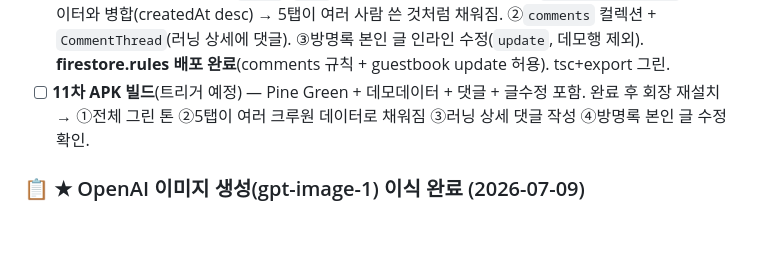
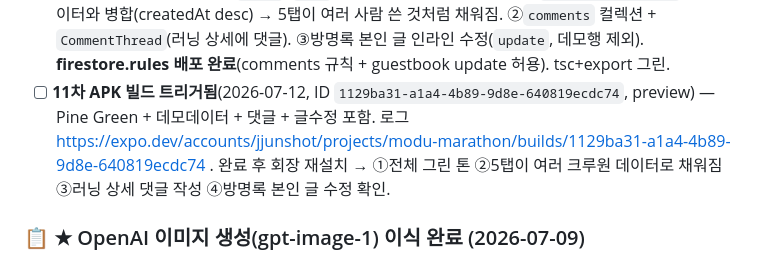
Before and after one commit to ikjun87-beep/modu-marathon, a Markdown page: JN.md, the part around the change. Drawn GitHub-style; blank space fills up the shorter version.

Commit message:
docs: 11차 빌드 ID 기록
Co-Authored-By: Claude Opus 4.8 <noreply@anthropic.com>

```diff
--- a/JN.md
+++ b/JN.md
@@ -290,7 +290,7 @@ PRD를 5대 목표(①안드로이드 앱 ②홈페이지 완성·디자인 ③
 - [x] **10차 APK 실기기 확인 완료**(회장): 5탭·홈·검색·랭킹·마이 정상. → 추가 피드백으로 아래 리브랜딩+검토기능 진행.
 - [x] **★ Pine Green 리브랜딩**(2026-07-12, HEAD=`01a5c14`): 회장 피드백 "오렌지가 당근과 너무 비슷" → 시각디자이너 관점 파인/네이비 제시 → **파인 그린 `#0f7d61` 채택**(accent 골드 `#c0841a`). `brand.ts`+웹 CSS변수(index/privacy)+스플래시/링크 잔여블루+DESIGN.md 갱신. 색 중앙화(brand.ts·CSS var) 덕에 토큰만 교체. **웹 재배포는 아직**(index.html 커밋만, 필요 시 `firebase deploy --only hosting`).
 - [x] **★ 검토용 데모 데이터 + 댓글 + 글수정**(2026-07-12, HEAD=`e35e1b4`): ①`lib/demo.ts`(6명 크루 러닝9·방명록5·참석·댓글, id=`demo_`, `DEMO` 플래그 — **실배포 전 false**) → `crew.ts subscribe`가 실데이터와 병합(createdAt desc) → 5탭이 여러 사람 쓴 것처럼 채워짐. ②`comments` 컬렉션 + `CommentThread`(러닝 상세에 댓글). ③방명록 본인 글 인라인 수정(`update`, 데모행 제외). **firestore.rules 배포 완료**(comments 규칙 + guestbook update 허용). tsc+export 그린.
-- [ ] **11차 APK 빌드**(트리거 예정) — Pine Green + 데모데이터 + 댓글 + 글수정 포함. 완료 후 회장 재설치 → ①전체 그린 톤 ②5탭이 여러 크루원 데이터로 채워짐 ③러닝 상세 댓글 작성 ④방명록 본인 글 수정 확인.
+- [ ] **11차 APK 빌드 트리거됨**(2026-07-12, ID `1129ba31-a1a4-4b89-9d8e-640819ecdc74`, preview) — Pine Green + 데모데이터 + 댓글 + 글수정 포함. 로그 https://expo.dev/accounts/jjunshot/projects/modu-marathon/builds/1129ba31-a1a4-4b89-9d8e-640819ecdc74 . 완료 후 회장 재설치 → ①전체 그린 톤 ②5탭이 여러 크루원 데이터로 채워짐 ③러닝 상세 댓글 작성 ④방명록 본인 글 수정 확인.
 
 ### 📋 ★ OpenAI 이미지 생성(gpt-image-1) 이식 완료 (2026-07-09)
 > easypost-marketing의 이식 가이드로 이미지 생성 능력을 이 프로젝트에 붙임. **다음 작업 = 앱 아이콘 교체**(회장 요청).
```
